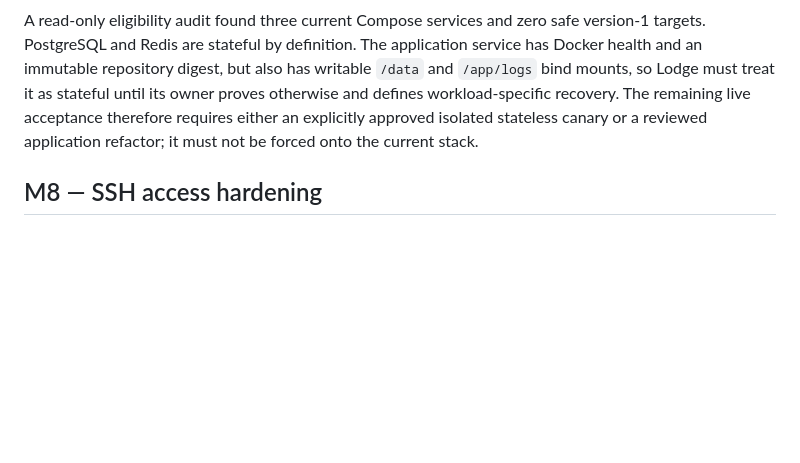
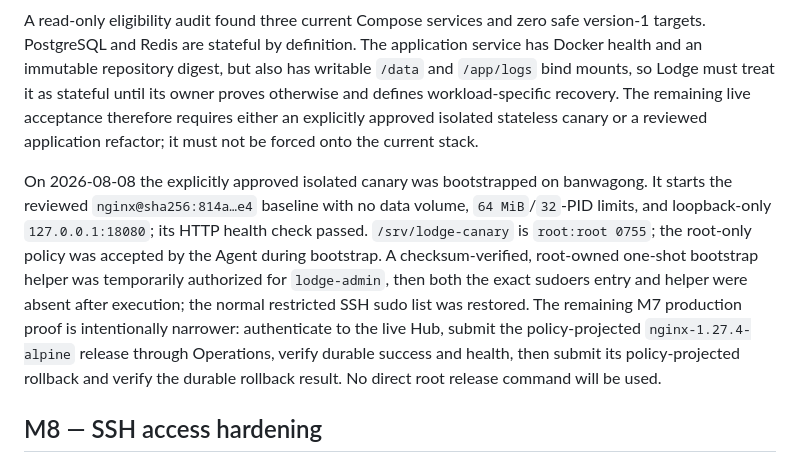
Before and after one commit to toolazytoname/lodge, a Markdown page: docs/roadmap.md, the part around the change. Drawn GitHub-style; blank space fills up the shorter version.

Commit message:
docs: record isolated M7 canary bootstrap

```diff
--- a/docs/roadmap.md
+++ b/docs/roadmap.md
@@ -132,6 +132,19 @@ recovery. The remaining live acceptance therefore requires either an explicitly
 approved isolated stateless canary or a reviewed application refactor; it must
 not be forced onto the current stack.
 
+On 2026-08-08 the explicitly approved isolated canary was bootstrapped on
+banwagong. It starts the reviewed `nginx@sha256:814a…e4` baseline with no data
+volume, `64 MiB`/`32`-PID limits, and loopback-only `127.0.0.1:18080`; its HTTP
+health check passed. `/srv/lodge-canary` is `root:root 0755`; the root-only
+policy was accepted by the Agent during bootstrap. A checksum-verified,
+root-owned one-shot bootstrap helper was temporarily authorized for
+`lodge-admin`, then both the exact sudoers entry and helper were absent after
+execution; the normal restricted SSH sudo list was restored. The remaining M7
+production proof is intentionally narrower: authenticate to the live Hub,
+submit the policy-projected `nginx-1.27.4-alpine` release through Operations,
+verify durable success and health, then submit its policy-projected rollback and
+verify the durable rollback result. No direct root release command will be used.
+
 ## M8 — SSH access hardening
 
 - [x] Read-only five-host effective SSH, listener, firewall, Fail2Ban, and Tailscale baseline
```
Also changed, not shown: wiki/log.md (+7 -0 lines).
